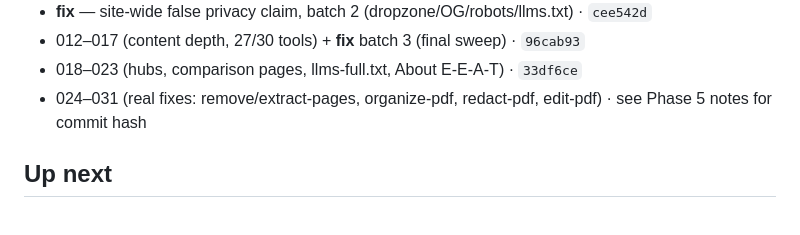
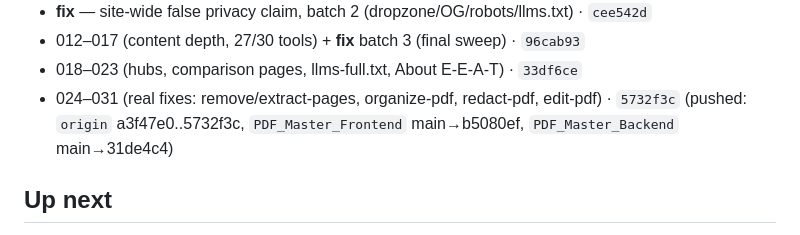
Before and after one commit to soumyachk101/PDF_Master, a Markdown page: .thekedar/PROJECT_STATE.md, the part around the change. GitHub-like rendering.

Commit message:
thekedar: record phase-5 commit/push hashes in PROJECT_STATE
Co-Authored-By: Claude Sonnet 5 <noreply@anthropic.com>

```diff
--- a/.thekedar/PROJECT_STATE.md
+++ b/.thekedar/PROJECT_STATE.md
@@ -245,7 +245,8 @@ fixed tools, and the two locally-unverifiable-without-a-browser interaction chec
 - **fix** — site-wide false privacy claim, batch 2 (dropzone/OG/robots/llms.txt) · `cee542d`
 - 012–017 (content depth, 27/30 tools) + **fix** batch 3 (final sweep) · `96cab93`
 - 018–023 (hubs, comparison pages, llms-full.txt, About E-E-A-T) · `33df6ce`
-- 024–031 (real fixes: remove/extract-pages, organize-pdf, redact-pdf, edit-pdf) · see Phase 5 notes for commit hash
+- 024–031 (real fixes: remove/extract-pages, organize-pdf, redact-pdf, edit-pdf) · `5732f3c`
+  (pushed: `origin` a3f47e0..5732f3c, `PDF_Master_Frontend` main→b5080ef, `PDF_Master_Backend` main→31de4c4)
 
 ## Up next
 
```
